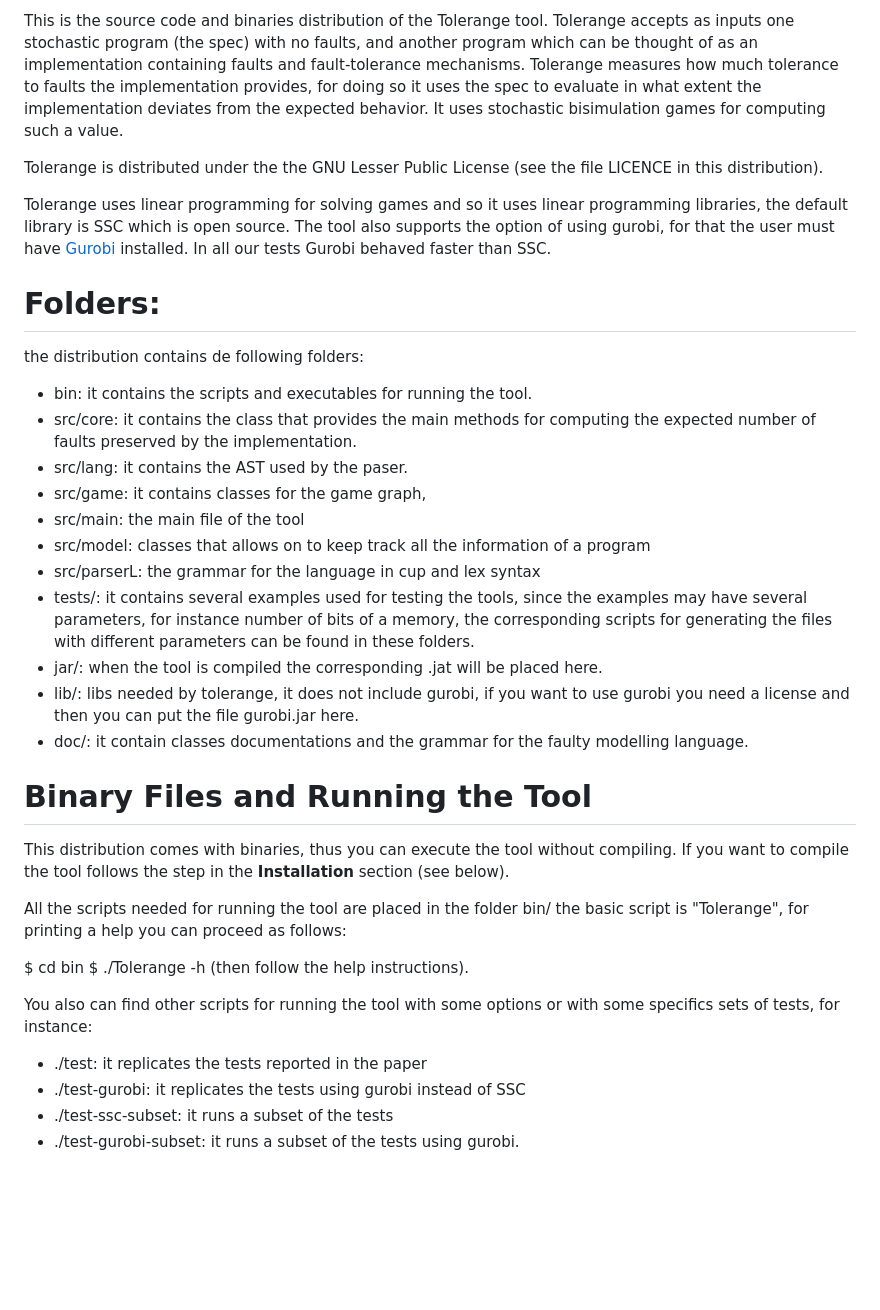
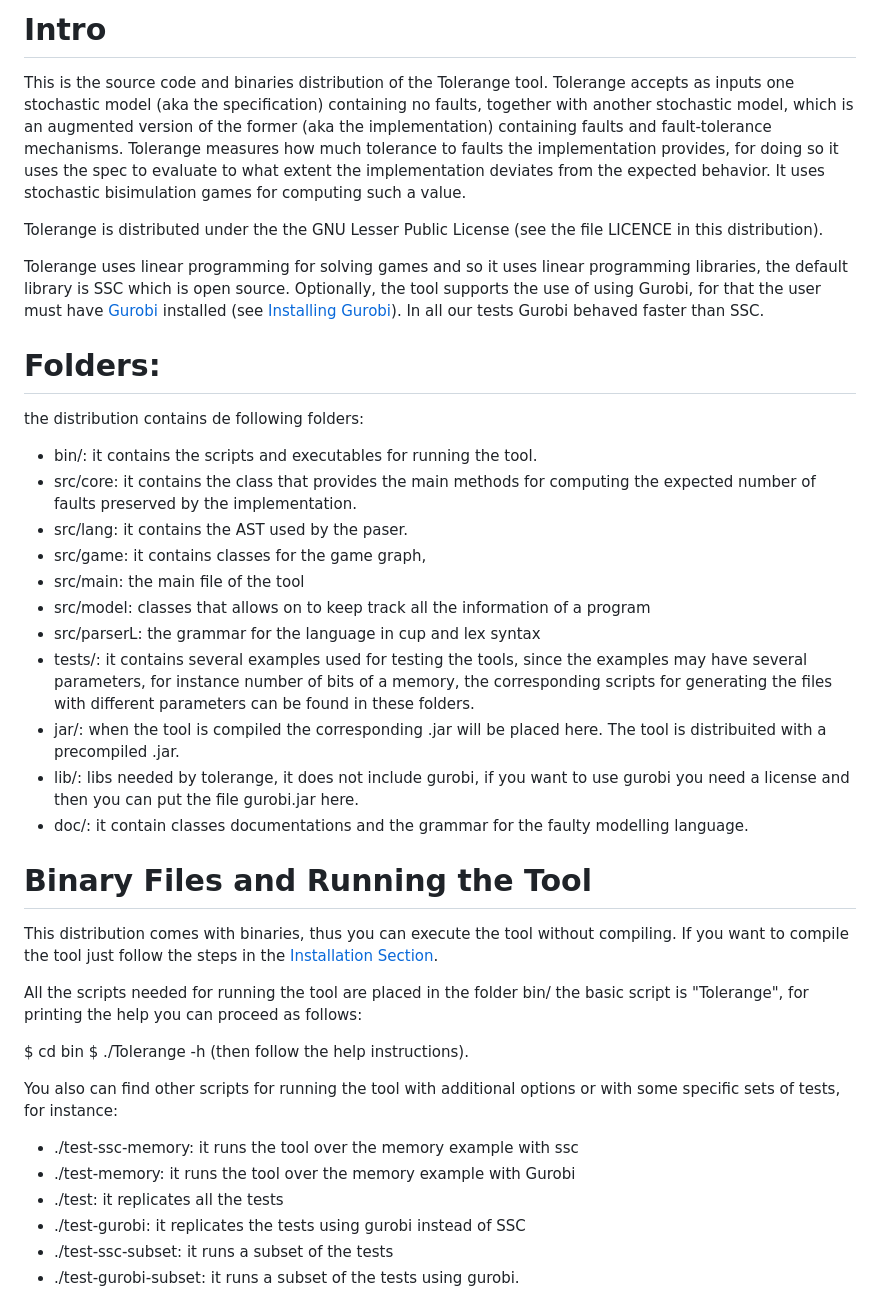
Before and after one commit to cl-unrc-lab/Tolerange, a Markdown page: README.md, the part around one of its changes. Rendered like a GitHub page; blank space fills up the shorter version.

Commit message:
readme improved

```diff
--- a/README.md
+++ b/README.md
@@ -1,17 +1,18 @@
-This is the source code and binaries distribution of the Tolerange tool. Tolerange accepts as inputs one stochastic program (the spec) with  no faults, and
-another program which can be thought of as an implementation containing faults and fault-tolerance mechanisms. Tolerange measures how much tolerance to faults the implementation provides,
-for doing so it uses the spec to evaluate in what extent the implementation deviates from the expected behavior. It uses stochastic bisimulation games for computing such a value.
+# Intro
+
+This is the source code and binaries distribution of the Tolerange tool. Tolerange accepts as inputs one stochastic model (aka the specification) containing  no faults, together with
+another stochastic model,  which is an augmented version of the former (aka the implementation)  containing faults and fault-tolerance mechanisms. Tolerange measures how much tolerance to faults the implementation provides, for doing so it uses the spec to evaluate to what extent the implementation deviates from the expected behavior. It uses stochastic bisimulation games for computing such a value.
 
 Tolerange is distributed under the the GNU Lesser Public License (see the file LICENCE in this distribution).
 
-Tolerange uses linear programming for solving games and so it uses linear programming libraries, the default library is SSC which is open source. The tool also supports the option of
-using gurobi, for that the user must have [Gurobi](https://gurobi.com) installed. In all our tests Gurobi behaved faster than SSC.
+Tolerange uses linear programming for solving games and so it uses linear programming libraries, the default library is SSC which is open source. Optionally, the tool supports the use of
+using Gurobi, for that the user must have [Gurobi](https://gurobi.com) installed (see [Installing Gurobi](#installing-gurobi)). In all our tests Gurobi behaved faster than SSC.
 
 # Folders:
 
 the distribution contains de following folders:
 
-* bin: it contains the scripts and executables for running the tool.
+* bin/: it contains the scripts and executables for running the tool.
 * src/core: it contains the class that provides the main methods for computing the expected number of faults preserved by the implementation.
 * src/lang: it contains the AST used by the paser.
 * src/game: it contains classes for the game graph,
@@ -20,22 +21,24 @@ the distribution contains de following folders:
 * src/parserL: the grammar for the language in cup and lex syntax
 * tests/: it contains several examples used for testing the tools, since the examples may have several parameters, for instance number of bits of a memory, the corresponding scripts for
 	  generating the files with different parameters can be found in these folders.
-* jar/: when the tool is compiled the corresponding .jat will be placed here.
+* jar/: when the tool is compiled the corresponding .jar will be placed here. The tool is distribuited with a precompiled .jar.
 * lib/: libs needed by tolerange, it does not include gurobi, if you want to use gurobi you need a license and then you can put the file gurobi.jar here.
 * doc/: it contain classes documentations and the grammar for the faulty modelling language.
 
 # Binary Files and Running the Tool
-This distribution comes with binaries, thus you can execute the tool without compiling. If you want to compile the tool follows the step in the **Installation** section (see below).
+This distribution comes with binaries, thus you can execute the tool without compiling. If you want to compile the tool just follow the steps in the [Installation Section](#installation).
 
-All the scripts needed for running the tool are placed in the folder bin/ the basic script is "Tolerange", for printing a help you can
+All the scripts needed for running the tool are placed in the folder bin/ the basic script is "Tolerange", for printing the help you can
 proceed as follows:
 
 $ cd bin
 $ ./Tolerange -h (then follow the help instructions).
 
-You also can find other scripts for running the tool with some options or with some specifics sets of tests, for instance:
+You also can find other scripts for running the tool with additional options or with some specific sets of tests, for instance:
 
-* ./test: it replicates the tests reported in the paper
+* ./test-ssc-memory: it runs the tool over the memory example with ssc
+* ./test-memory: it runs the tool over the memory example with Gurobi
+* ./test: it replicates all the tests
 * ./test-gurobi: it replicates the tests using gurobi instead of SSC
 * ./test-ssc-subset: it runs a subset of the tests
 * ./test-gurobi-subset: it runs a subset of the tests using gurobi.
```
Also changed, not shown: other parts of README.md (+16 -2 lines).
